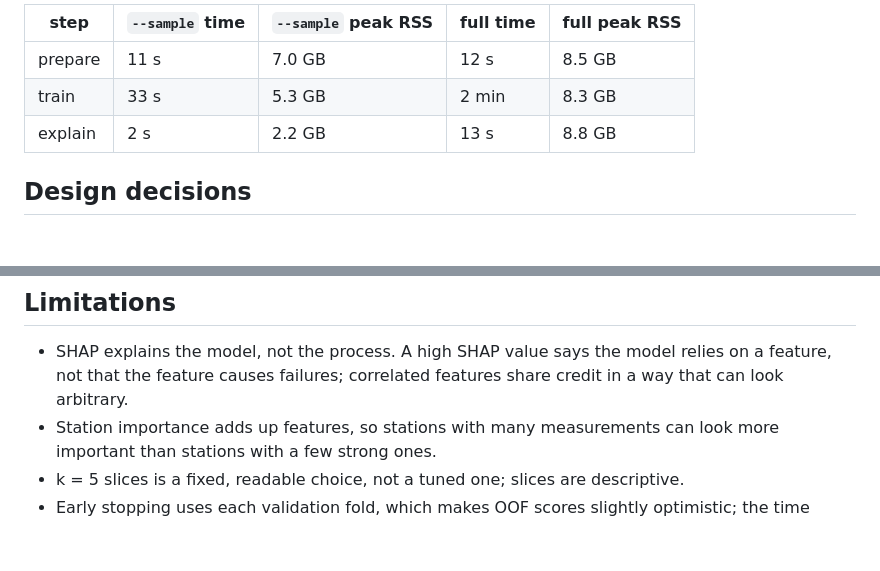
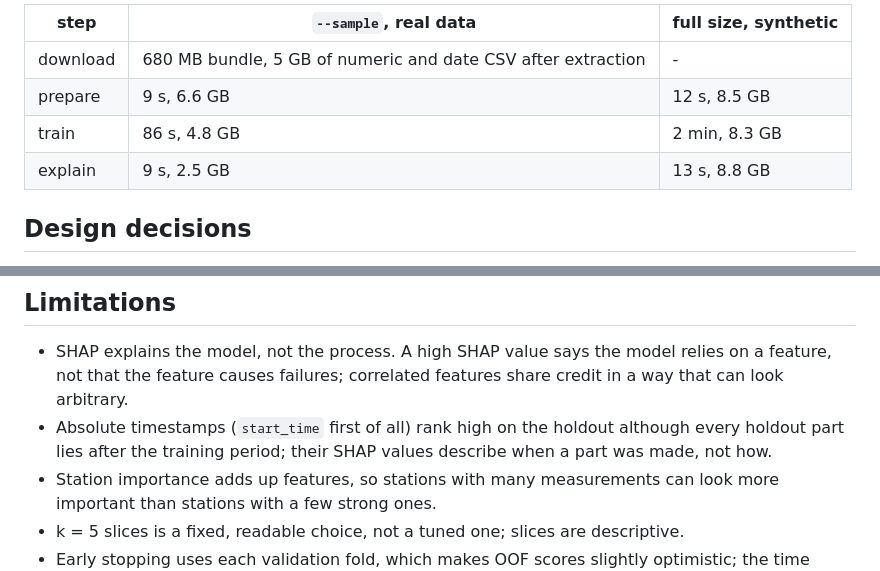
Before and after one commit to antonpstahl/xai-line-performance, a Markdown page: README.md, 2 parts joined by grey strips. Drawn GitHub-style; blank space fills up the shorter version.

```diff
--- a/README.md
+++ b/README.md
@@ -93,9 +99,10 @@ data needs more boosting rounds, so it will take longer.
 
-| step | `--sample` time | `--sample` peak RSS | full time | full peak RSS |
-|---|---|---|---|---|
-| prepare | 11 s | 7.0 GB | 12 s | 8.5 GB |
-| train | 33 s | 5.3 GB | 2 min | 8.3 GB |
-| explain | 2 s | 2.2 GB | 13 s | 8.8 GB |
+| step | `--sample`, real data | full size, synthetic |
+|---|---|---|
+| download | 680 MB bundle, 5 GB of numeric and date CSV after extraction | - |
+| prepare | 9 s, 6.6 GB | 12 s, 8.5 GB |
+| train | 86 s, 4.8 GB | 2 min, 8.3 GB |
+| explain | 9 s, 2.5 GB | 13 s, 8.8 GB |
 
 ## Design decisions
 
@@ -159,6 +166,9 @@ data needs more boosting rounds, so it will take longer.
 - SHAP explains the model, not the process. A high SHAP value says the model relies on a feature,
   not that the feature causes failures; correlated features share credit in a way that can look
   arbitrary.
+- Absolute timestamps (`start_time` first of all) rank high on the holdout although every
+  holdout part lies after the training period; their SHAP values describe when a part was made,
+  not how.
 - Station importance adds up features, so stations with many measurements can look more
   important than stations with a few strong ones.
 - k = 5 slices is a fixed, readable choice, not a tuned one; slices are descriptive.
```
Also changed, not shown: other parts of README.md (+18 -12 lines), reports/slices.md (added, +39 -0 lines), reports/station_importance.png (added), reports/top_features.png (added), 1 other file.
